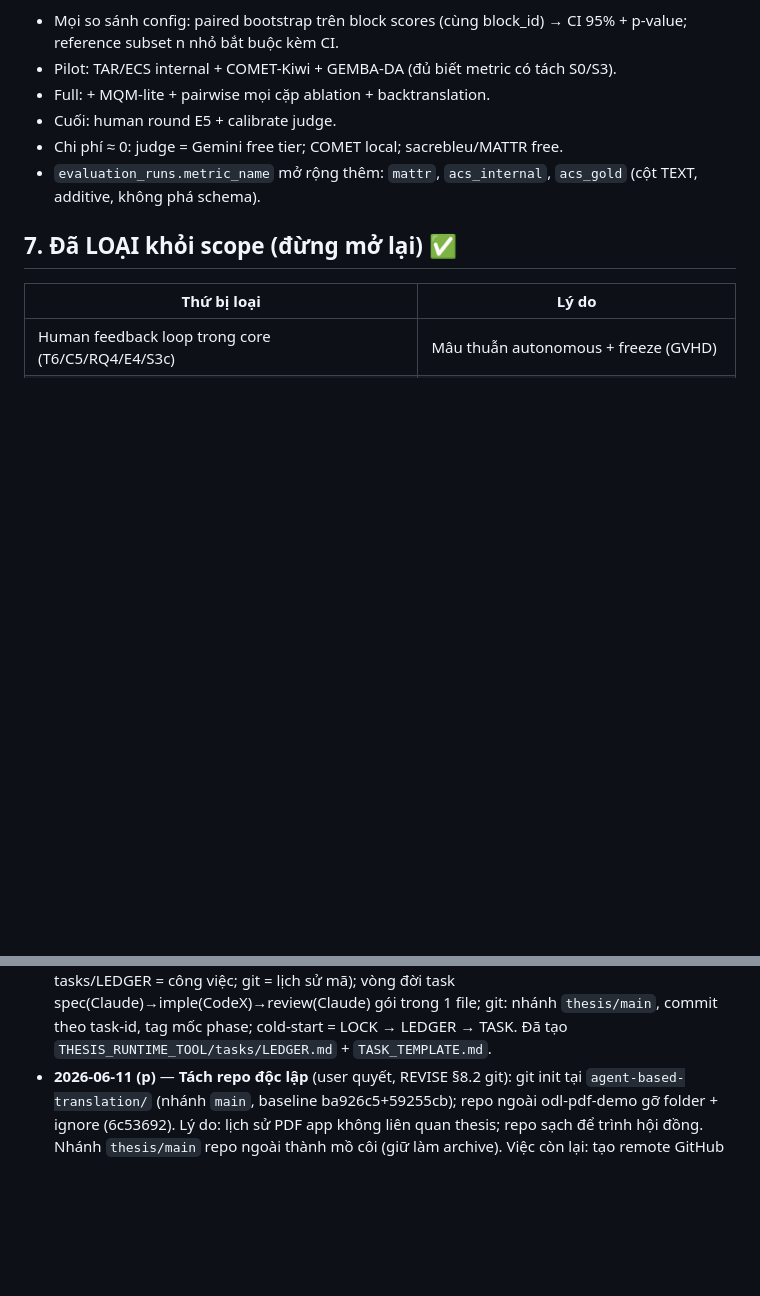
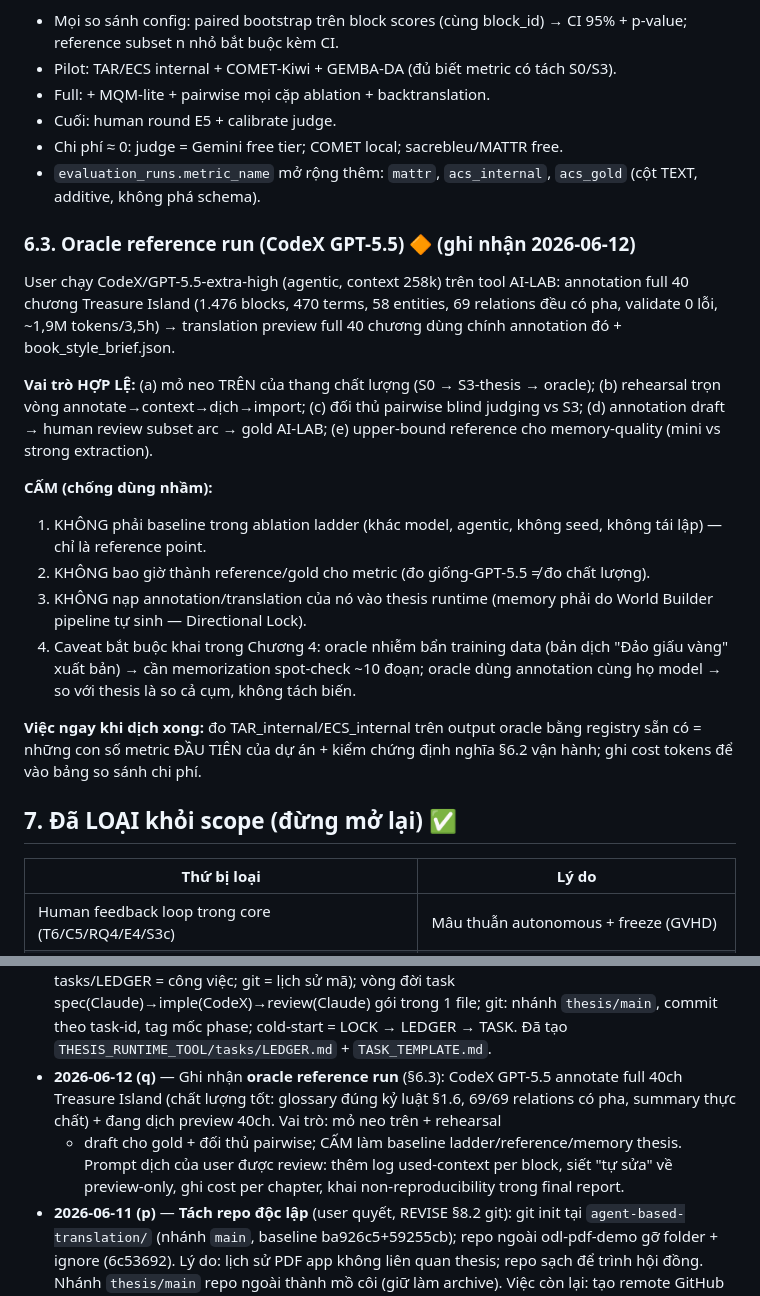
Before and after one commit to Snail2004/agent-based-translation, a Markdown page: THESIS_ARCHITECTURE_LOCK.md, 2 parts joined by grey strips. Rendered like a GitHub page; blank space fills up the shorter version.

Commit message:
docs: LOCK §6.3 oracle reference run (CodeX GPT-5.5) — vai tro + 4 lenh cam + viec sau run
Co-Authored-By: Claude Fable 5 <noreply@anthropic.com>

```diff
--- a/THESIS_ARCHITECTURE_LOCK.md
+++ b/THESIS_ARCHITECTURE_LOCK.md
@@ -500,6 +500,32 @@ KHÔNG là metric chính (nhiễu kép round-trip).
 - `evaluation_runs.metric_name` mở rộng thêm: `mattr`, `acs_internal`, `acs_gold`
   (cột TEXT, additive, không phá schema).
 
+### 6.3. Oracle reference run (CodeX GPT-5.5) 🔶 (ghi nhận 2026-06-12)
+
+User chạy CodeX/GPT-5.5-extra-high (agentic, context 258k) trên tool AI-LAB:
+annotation full 40 chương Treasure Island (1.476 blocks, 470 terms, 58 entities,
+69 relations đều có pha, validate 0 lỗi, ~1,9M tokens/3,5h) → translation preview
+full 40 chương dùng chính annotation đó + book_style_brief.json.
+
+**Vai trò HỢP LỆ:** (a) mỏ neo TRÊN của thang chất lượng (S0 → S3-thesis → oracle);
+(b) rehearsal trọn vòng annotate→context→dịch→import; (c) đối thủ pairwise blind
+judging vs S3; (d) annotation draft → human review subset arc → gold AI-LAB;
+(e) upper-bound reference cho memory-quality (mini vs strong extraction).
+
+**CẤM (chống dùng nhầm):**
+1. KHÔNG phải baseline trong ablation ladder (khác model, agentic, không seed,
+   không tái lập) — chỉ là reference point.
+2. KHÔNG bao giờ thành reference/gold cho metric (đo giống-GPT-5.5 ≠ đo chất lượng).
+3. KHÔNG nạp annotation/translation của nó vào thesis runtime (memory phải do
+   World Builder pipeline tự sinh — Directional Lock).
+4. Caveat bắt buộc khai trong Chương 4: oracle nhiễm bẩn training data (bản dịch
+   "Đảo giấu vàng" xuất bản) → cần memorization spot-check ~10 đoạn; oracle dùng
+   annotation cùng họ model → so với thesis là so cả cụm, không tách biến.
+
+**Việc ngay khi dịch xong:** đo TAR_internal/ECS_internal trên output oracle bằng
+registry sẵn có = những con số metric ĐẦU TIÊN của dự án + kiểm chứng định nghĩa
+§6.2 vận hành; ghi cost tokens để vào bảng so sánh chi phí.
+
 ## 7. Đã LOẠI khỏi scope (đừng mở lại) ✅
 
 | Thứ bị loại | Lý do |
@@ -699,6 +725,12 @@ P3 = mốc tâm lý quan trọng nhất: từ đó luôn có pipeline chạy đ
   spec(Claude)→imple(CodeX)→review(Claude) gói trong 1 file; git: nhánh `thesis/main`,
   commit theo task-id, tag mốc phase; cold-start = LOCK → LEDGER → TASK. Đã tạo
   `THESIS_RUNTIME_TOOL/tasks/LEDGER.md` + `TASK_TEMPLATE.md`.
+- **2026-06-12 (q)** — Ghi nhận **oracle reference run** (§6.3): CodeX GPT-5.5 annotate
+  full 40ch Treasure Island (chất lượng tốt: glossary đúng kỷ luật §1.6, 69/69 relations
+  có pha, summary thực chất) + đang dịch preview 40ch. Vai trò: mỏ neo trên + rehearsal
+  + draft cho gold + đối thủ pairwise; CẤM làm baseline ladder/reference/memory thesis.
+  Prompt dịch của user được review: thêm log used-context per block, siết "tự sửa" về
+  preview-only, ghi cost per chapter, khai non-reproducibility trong final report.
 - **2026-06-11 (p)** — **Tách repo độc lập** (user quyết, REVISE §8.2 git): git init tại
   `agent-based-translation/` (nhánh `main`, baseline ba926c5+59255cb); repo ngoài
   odl-pdf-demo gỡ folder + ignore (6c53692). Lý do: lịch sử PDF app không liên quan
```
